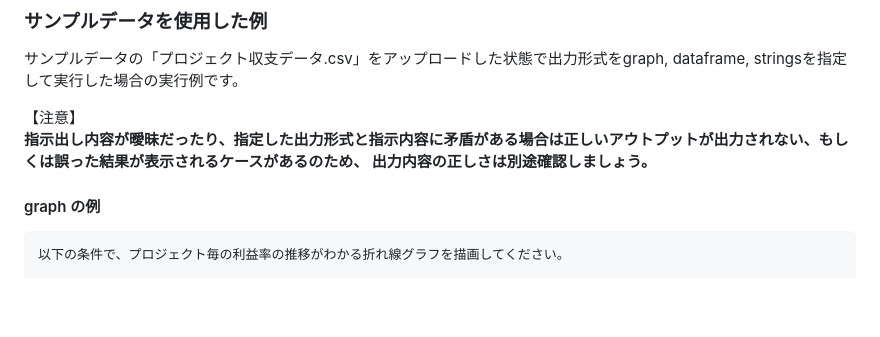
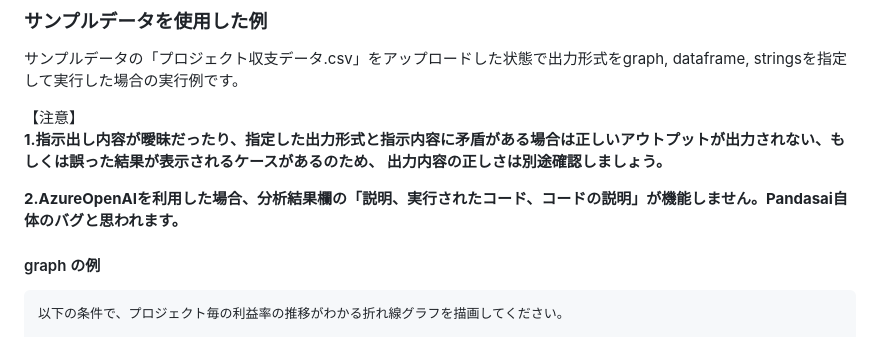
Before and after one commit to sinjorjob/pandasai-django-app, a Markdown page: README.md, the part around the change. GitHub-like rendering; blank space fills up the shorter version.

```diff
--- a/README.md
+++ b/README.md
@@ -122,8 +122,10 @@ AzureOpenAI の場合は、API Version と Endpoint も登録します。
 サンプルデータの「プロジェクト収支データ.csv」をアップロードした状態で出力形式をgraph, dataframe, stringsを指定して実行した場合の実行例です。
 
 【注意】
-**指示出し内容が曖昧だったり、指定した出力形式と指示内容に矛盾がある場合は正しいアウトプットが出力されない、もしくは誤った結果が表示されるケースがあるのため、
+**1.指示出し内容が曖昧だったり、指定した出力形式と指示内容に矛盾がある場合は正しいアウトプットが出力されない、もしくは誤った結果が表示されるケースがあるのため、
 出力内容の正しさは別途確認しましょう。**
+
+**2.AzureOpenAIを利用した場合、分析結果欄の「説明、実行されたコード、コードの説明」が機能しません。Pandasai自体のバグと思われます。**
 
 #### graph の例
 
```
